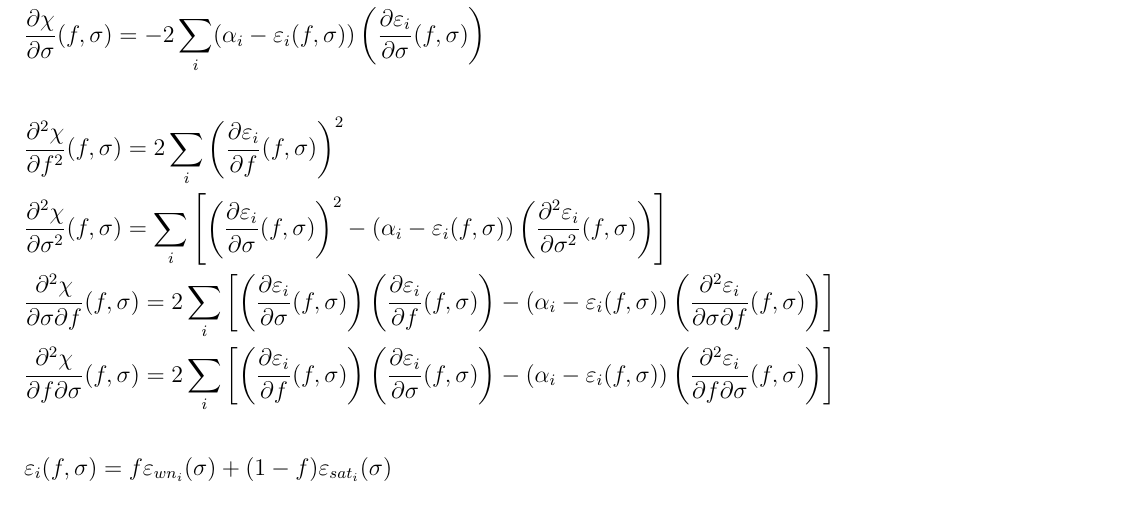
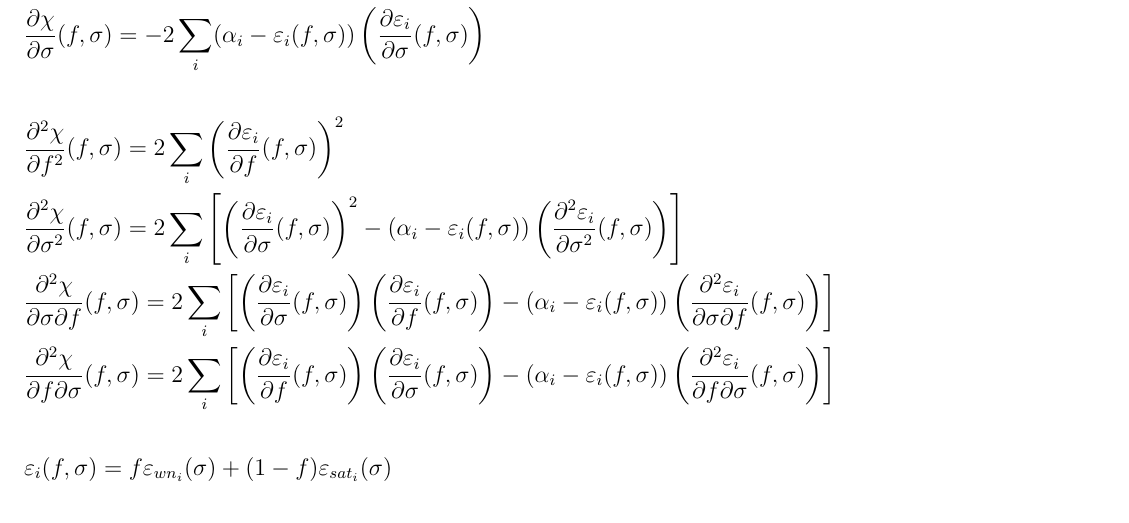
Before and after one commit to kimjane7/glauber, a LaTeX document (equations/equations.tex): part of page 1 of 2, cut so that both start at the same text. Compiled offline with pdfLaTeX.

Commit message:
Small corrections.

```diff
--- a/equations/equations.tex
+++ b/equations/equations.tex
@@ -23,7 +23,7 @@
 &\frac{\partial \chi}{\partial f} (f,\sigma) = -2 \sum_i (\alpha_i - \varepsilon_i(f,\sigma))\left( \frac{\partial \varepsilon_i}{\partial f}(f,\sigma) \right)\\
 &\frac{\partial \chi}{\partial \sigma} (f,\sigma) = -2 \sum_i (\alpha_i - \varepsilon_i(f,\sigma))\left( \frac{\partial \varepsilon_i}{\partial \sigma}(f,\sigma) \right)\\ \\
 &\frac{\partial^2 \chi}{\partial f^2} (f,\sigma) = 2 \sum_i \left( \frac{\partial \varepsilon_i}{\partial f} (f,\sigma) \right)^2\\
-&\frac{\partial^2 \chi}{\partial \sigma^2} (f,\sigma) = \sum_i \left[ \left( \frac{\partial \varepsilon_i}{\partial \sigma} (f,\sigma) \right)^2 - (\alpha_i-\varepsilon_i(f,\sigma)) \left( \frac{\partial^2 \varepsilon_i}{\partial \sigma^2} (f,\sigma) \right)\right] \\
+&\frac{\partial^2 \chi}{\partial \sigma^2} (f,\sigma) = 2 \sum_i \left[ \left( \frac{\partial \varepsilon_i}{\partial \sigma} (f,\sigma) \right)^2 - (\alpha_i-\varepsilon_i(f,\sigma)) \left( \frac{\partial^2 \varepsilon_i}{\partial \sigma^2} (f,\sigma) \right)\right] \\
 &\frac{\partial^2 \chi}{\partial \sigma \partial f} (f,\sigma)= 2 \sum_i \left[ \left( \frac{\partial \varepsilon_i}{\partial \sigma} (f,\sigma) \right) \left( \frac{\partial \varepsilon_i}{\partial f} (f,\sigma) \right) - (\alpha_i-\varepsilon_i(f,\sigma)) \left( \frac{\partial^2 \varepsilon_i}{\partial \sigma \partial f} (f,\sigma) \right) \right]\\
 &\frac{\partial^2 \chi}{\partial f \partial \sigma} (f,\sigma) = 2 \sum_i \left[ \left( \frac{\partial \varepsilon_i}{\partial f} (f,\sigma) \right) \left( \frac{\partial \varepsilon_i}{\partial \sigma} (f,\sigma) \right) - (\alpha_i-\varepsilon_i(f,\sigma)) \left( \frac{\partial^2 \varepsilon_i}{\partial f \partial \sigma} (f,\sigma) \right) \right]\\ \\
 &\varepsilon_i(f,\sigma) = f \varepsilon_{wn_i}(\sigma)+(1-f) \varepsilon_{sat_i}(\sigma)\\ \\
```
Also changed, not shown: equations/equations.pdf.
